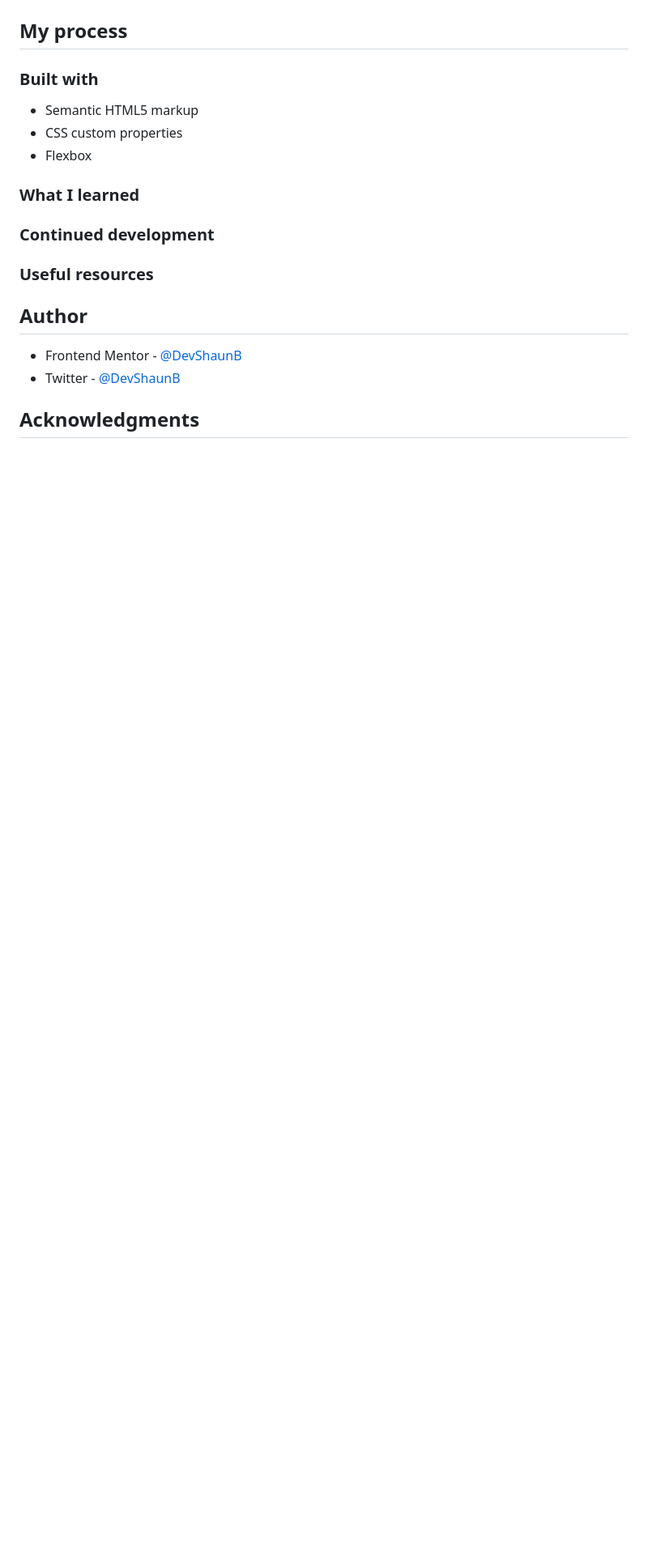
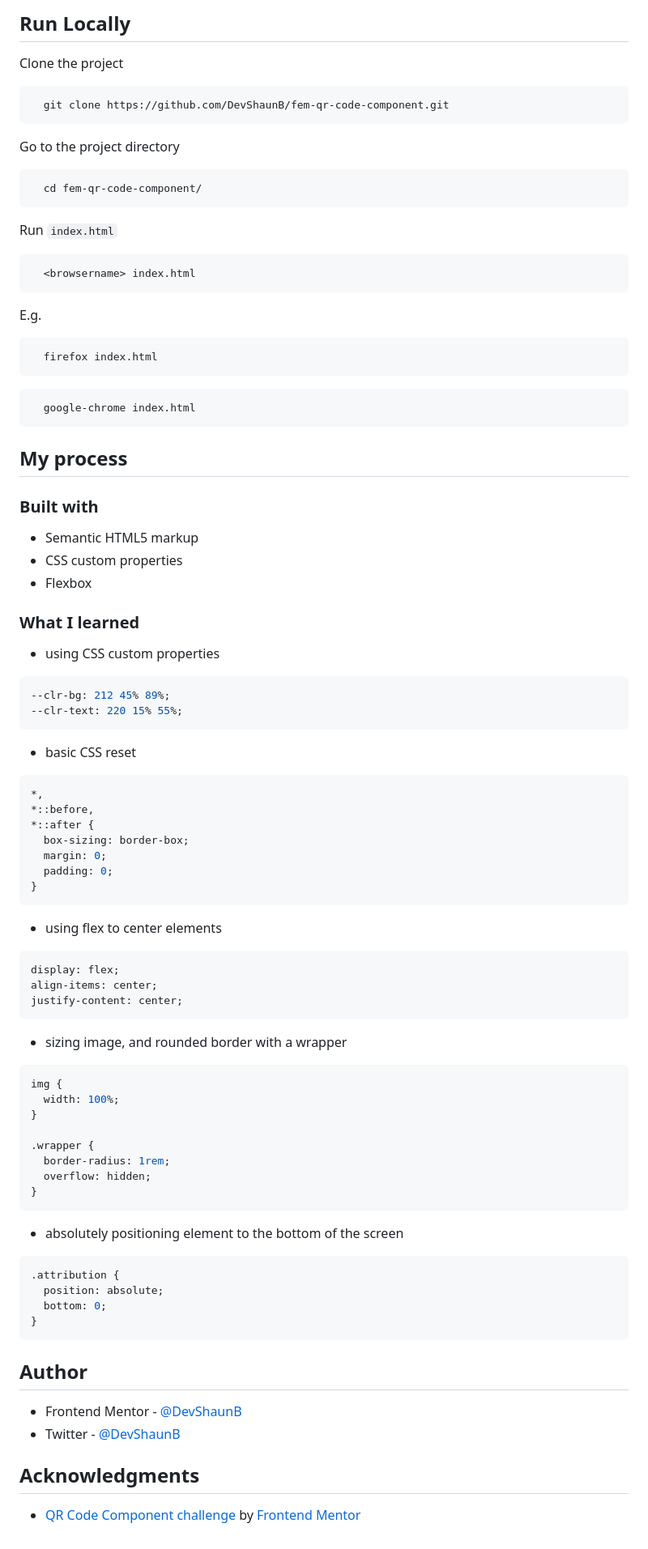
Before and after one commit to DevShaunB/fem-qr-code-component, a Markdown page: README.md, the part around the change printed below. Shown: that part at 81% size. Drawn GitHub-style; blank space fills up the shorter version.

````diff
--- a/README.md
+++ b/README.md
@@ -23,3 +46,32 @@ This is a solution to the [QR code component challenge on Frontend Mentor](https
+## Run Locally
+
+Clone the project
+
+```bash
+  git clone https://github.com/DevShaunB/fem-qr-code-component.git
+```
+
+Go to the project directory
+
+```bash
+  cd fem-qr-code-component/
+```
+
+Run `index.html`
+
+```bash
+  <browsername> index.html
+```
+
+E.g.
+
+```bash
+  firefox index.html
+```
+
+```bash
+  google-chrome index.html
+```
 
 ## My process
 
@@ -31,9 +83,54 @@ This is a solution to the [QR code component challenge on Frontend Mentor](https
 
 ### What I learned
 
-### Continued development
+- using CSS custom properties
 
-### Useful resources
+```css
+--clr-bg: 212 45% 89%;
+--clr-text: 220 15% 55%;
+```
+
+- basic CSS reset
+
+```css
+*,
+*::before,
+*::after {
+  box-sizing: border-box;
+  margin: 0;
+  padding: 0;
+}
+```
+
+- using flex to center elements
+
+```css
+display: flex;
+align-items: center;
+justify-content: center;
+```
+
+- sizing image, and rounded border with a wrapper
+
+```css
+img {
+  width: 100%;
+}
+
+.wrapper {
+  border-radius: 1rem;
+  overflow: hidden;
+}
+```
+
+- absolutely positioning element to the bottom of the screen
+
+```css
+.attribution {
+  position: absolute;
+  bottom: 0;
+}
+```
 
 ## Author
 
@@ -41,3 +138,5 @@ This is a solution to the [QR code component challenge on Frontend Mentor](https
 - Twitter - [@DevShaunB](https://www.twitter.com/DevShaunB)
 
 ## Acknowledgments
+
+- [QR Code Component challenge](https://www.frontendmentor.io/challenges/qr-code-component-iux_sIO_H) by [Frontend Mentor](https://www.frontendmentor.io/)
````
Also changed, not shown: other parts of README.md (+25 -2 lines), screenshots/desktop.png (added), screenshots/mobile.png (added).
